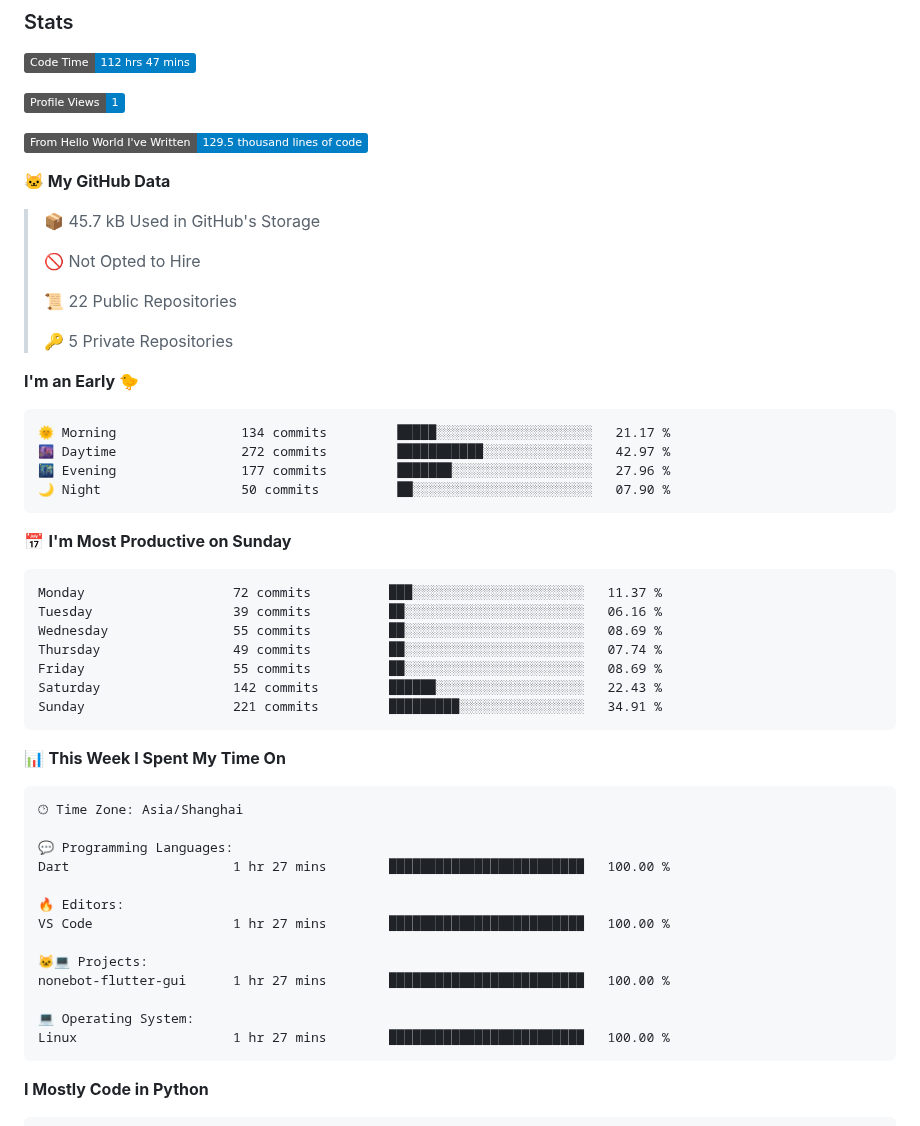
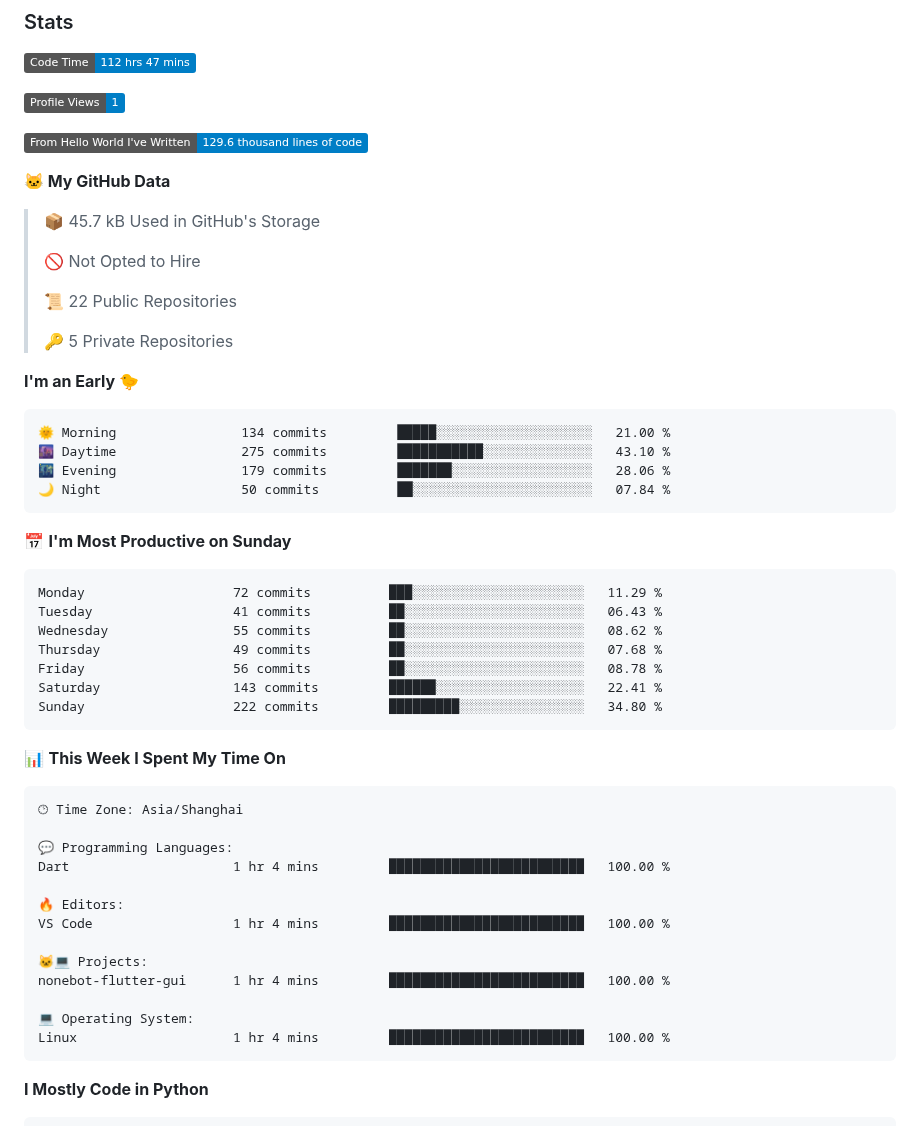
Before and after one commit to XTxiaoting14332/XTxiaoting14332, a Markdown page: README.md, the part around one of its changes. Drawn GitHub-style; badges without logos.

Commit message:
Updated with Dev Metrics

````diff
--- a/README.md
+++ b/README.md
@@ -28,7 +28,7 @@
 
 ![Profile Views](http://img.shields.io/badge/Profile%20Views-1-blue)
 
-![Lines of code](https://img.shields.io/badge/From%20Hello%20World%20I%27ve%20Written-129.5%20thousand%20lines%20of%20code-blue)
+![Lines of code](https://img.shields.io/badge/From%20Hello%20World%20I%27ve%20Written-129.6%20thousand%20lines%20of%20code-blue)
 
 **🐱 My GitHub Data**
 
@@ -43,21 +43,21 @@
 **I'm an Early 🐤**
 
 ```text
-🌞 Morning                134 commits         █████░░░░░░░░░░░░░░░░░░░░   21.17 %
-🌆 Daytime                272 commits         ███████████░░░░░░░░░░░░░░   42.97 %
-🌃 Evening                177 commits         ███████░░░░░░░░░░░░░░░░░░   27.96 %
-🌙 Night                  50 commits          ██░░░░░░░░░░░░░░░░░░░░░░░   07.90 %
+🌞 Morning                134 commits         █████░░░░░░░░░░░░░░░░░░░░   21.00 %
+🌆 Daytime                275 commits         ███████████░░░░░░░░░░░░░░   43.10 %
+🌃 Evening                179 commits         ███████░░░░░░░░░░░░░░░░░░   28.06 %
+🌙 Night                  50 commits          ██░░░░░░░░░░░░░░░░░░░░░░░   07.84 %
 ```
 📅 **I'm Most Productive on Sunday**
 
 ```text
-Monday                   72 commits          ███░░░░░░░░░░░░░░░░░░░░░░   11.37 %
-Tuesday                  39 commits          ██░░░░░░░░░░░░░░░░░░░░░░░   06.16 %
-Wednesday                55 commits          ██░░░░░░░░░░░░░░░░░░░░░░░   08.69 %
-Thursday                 49 commits          ██░░░░░░░░░░░░░░░░░░░░░░░   07.74 %
-Friday                   55 commits          ██░░░░░░░░░░░░░░░░░░░░░░░   08.69 %
-Saturday                 142 commits         ██████░░░░░░░░░░░░░░░░░░░   22.43 %
-Sunday                   221 commits         █████████░░░░░░░░░░░░░░░░   34.91 %
+Monday                   72 commits          ███░░░░░░░░░░░░░░░░░░░░░░   11.29 %
+Tuesday                  41 commits          ██░░░░░░░░░░░░░░░░░░░░░░░   06.43 %
+Wednesday                55 commits          ██░░░░░░░░░░░░░░░░░░░░░░░   08.62 %
+Thursday                 49 commits          ██░░░░░░░░░░░░░░░░░░░░░░░   07.68 %
+Friday                   56 commits          ██░░░░░░░░░░░░░░░░░░░░░░░   08.78 %
+Saturday                 143 commits         ██████░░░░░░░░░░░░░░░░░░░   22.41 %
+Sunday                   222 commits         █████████░░░░░░░░░░░░░░░░   34.80 %
 ```
 
 
@@ -67,16 +67,16 @@ Sunday                   221 commits         █████████░░
 🕑︎ Time Zone: Asia/Shanghai
 
 💬 Programming Languages:
-Dart                     1 hr 27 mins        █████████████████████████   100.00 %
+Dart                     1 hr 4 mins         █████████████████████████   100.00 %
 
 🔥 Editors:
-VS Code                  1 hr 27 mins        █████████████████████████   100.00 %
+VS Code                  1 hr 4 mins         █████████████████████████   100.00 %
 
 🐱‍💻 Projects:
-nonebot-flutter-gui      1 hr 27 mins        █████████████████████████   100.00 %
+nonebot-flutter-gui      1 hr 4 mins         █████████████████████████   100.00 %
 
 💻 Operating System:
-Linux                    1 hr 27 mins        █████████████████████████   100.00 %
+Linux                    1 hr 4 mins         █████████████████████████   100.00 %
 ```
 
 **I Mostly Code in Python**
````
Also changed, not shown: other parts of README.md (+1 -1 lines), assets/bar_graph.png.
